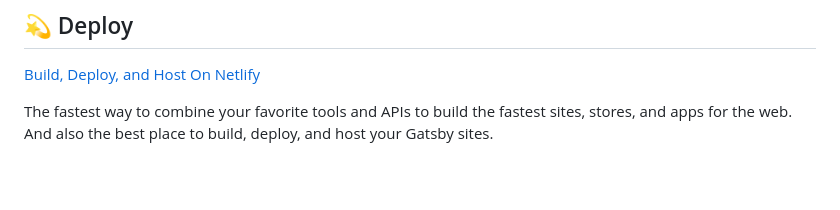
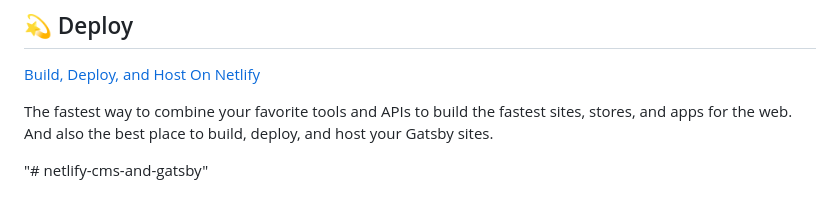
Before and after one commit to KristijanKoprtla/netlify-cms-and-gatsby, a Markdown page: README.md, the part around the change. GitHub-like rendering; blank space fills up the shorter version.

```diff
--- a/README.md
+++ b/README.md
@@ -97,3 +97,4 @@ Looking for more guidance? Full documentation for Gatsby lives [on the website](
 The fastest way to combine your favorite tools and APIs to build the fastest sites, stores, and apps for the web. And also the best place to build, deploy, and host your Gatsby sites.
 
 <!-- AUTO-GENERATED-CONTENT:END -->
+"# netlify-cms-and-gatsby"
```
